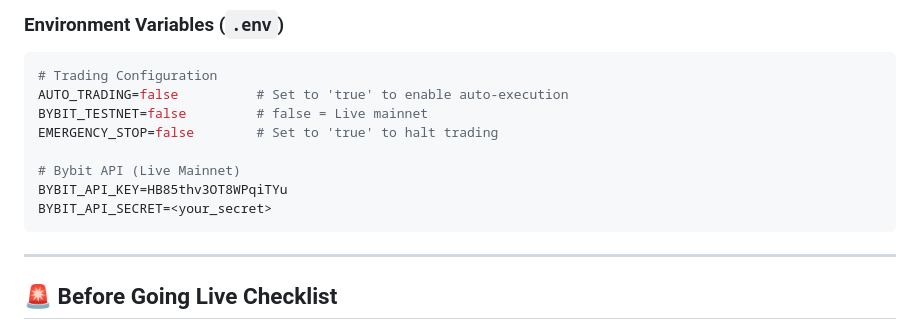
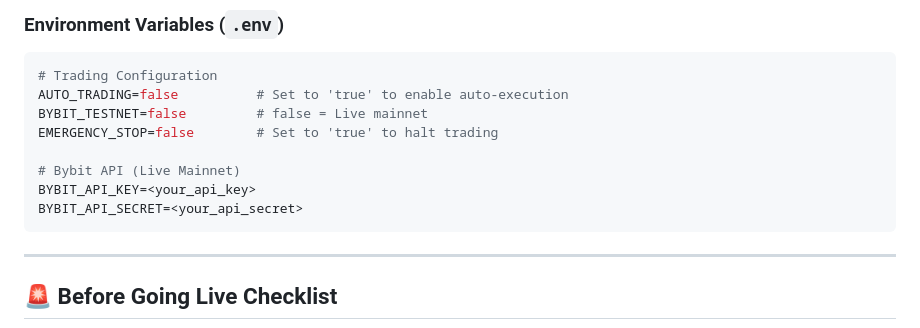
Before and after one commit to KirstonKK/crypto-trading-ict-system, a Markdown page: docs/SAFETY_FEATURES.md, the part around the change. Drawn GitHub-style.

````diff
--- a/docs/SAFETY_FEATURES.md
+++ b/docs/SAFETY_FEATURES.md
@@ -289,8 +289,8 @@ BYBIT_TESTNET=false         # false = Live mainnet
 EMERGENCY_STOP=false        # Set to 'true' to halt trading
 
 # Bybit API (Live Mainnet)
-BYBIT_API_KEY=HB85thv3OT8WPqiTYu
-BYBIT_API_SECRET=<your_secret>
+BYBIT_API_KEY=<your_api_key>
+BYBIT_API_SECRET=<your_api_secret>
 ```
 
 ---
````
Also changed, not shown: docs/ORDER_PLACEMENT_COMPLETE.md (+1 -1 lines), docs/PHASE_5_SAFETY_COMPLETE.md (+1 -1 lines).
